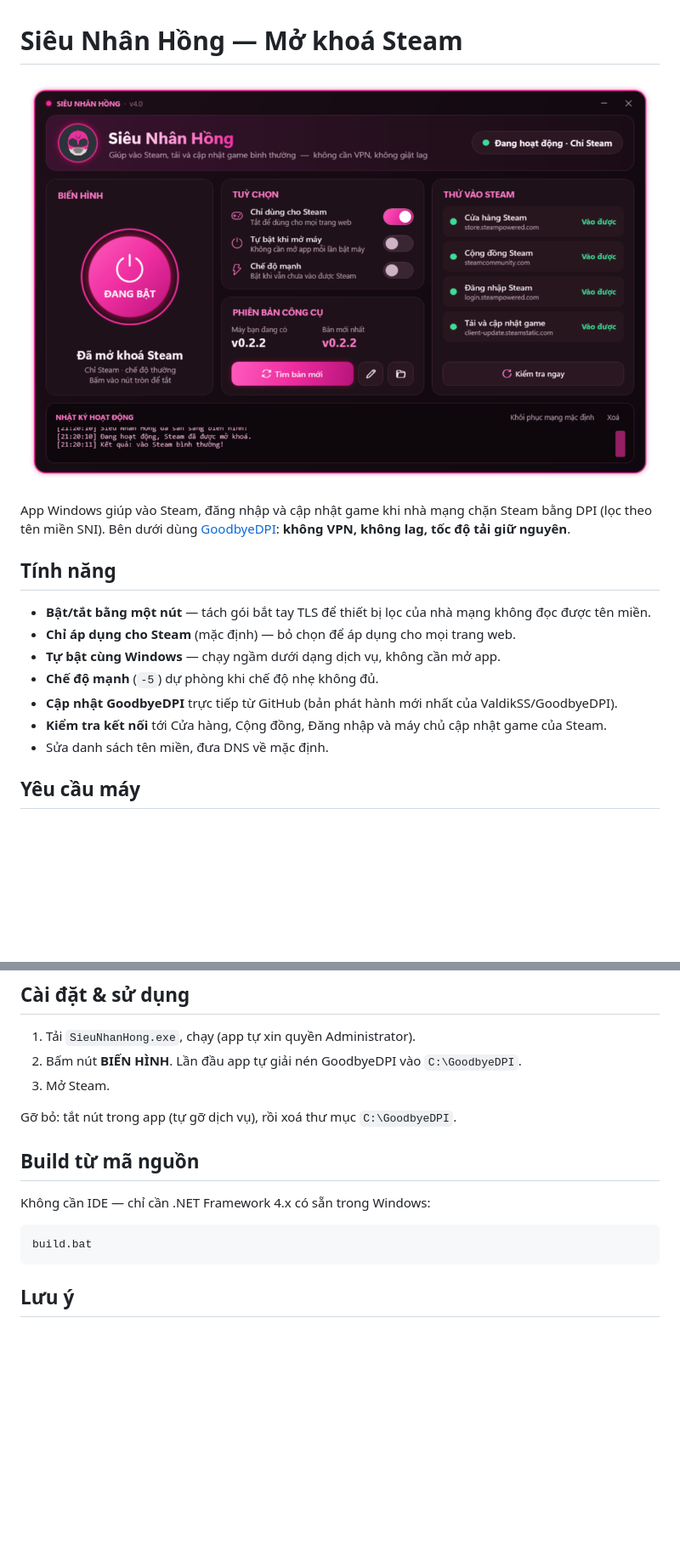
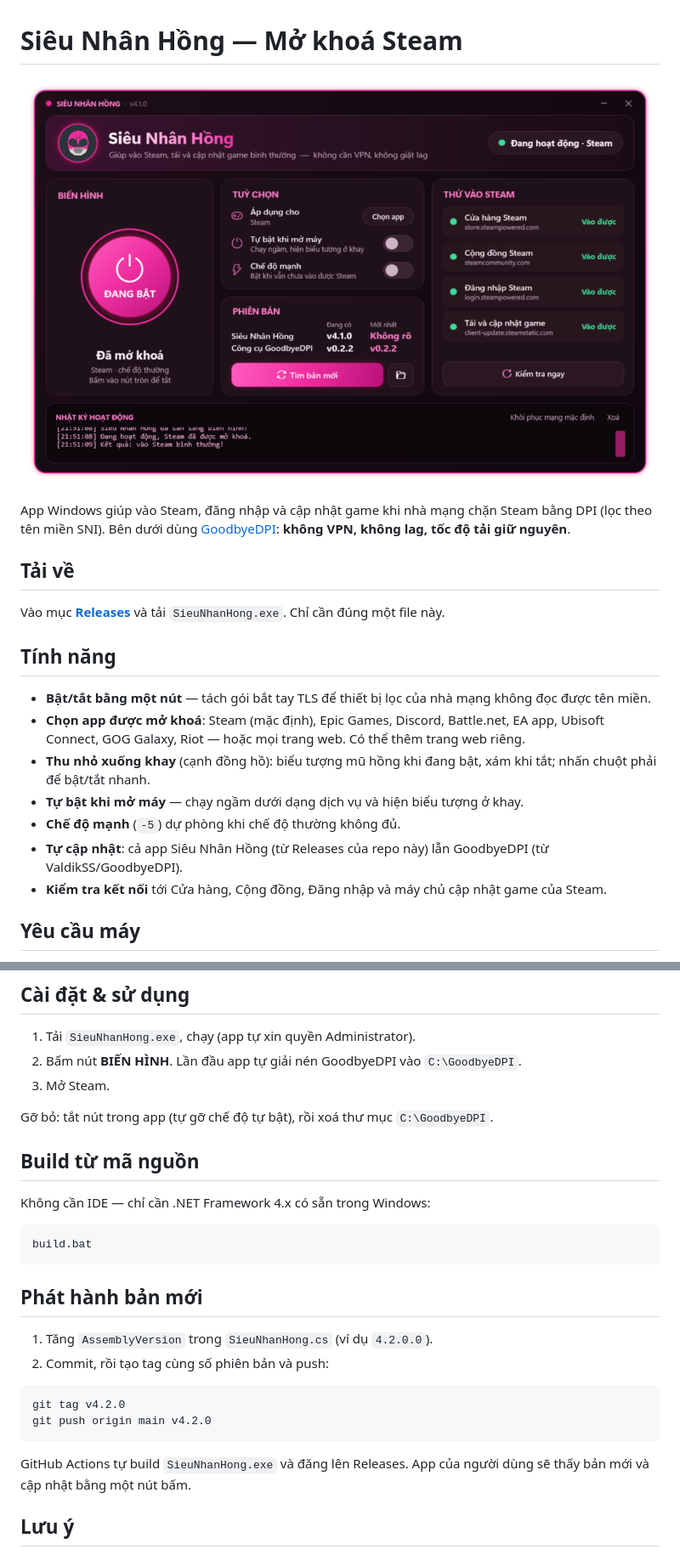
Before and after one commit to gentapham/goodbyedpi_sieunhanhong, a Markdown page: README.md, 2 parts joined by grey strips. Shown at 85% size. GitHub-like rendering; pictures changed too: docs/screenshot.png; blank space fills up the shorter version.

````diff
--- a/README.md
+++ b/README.md
@@ -5,14 +5,17 @@
 App Windows giúp vào Steam, đăng nhập và cập nhật game khi nhà mạng chặn Steam bằng DPI (lọc theo tên miền SNI).
 Bên dưới dùng [GoodbyeDPI](https://github.com/ValdikSS/GoodbyeDPI): **không VPN, không lag, tốc độ tải giữ nguyên**.
 
+## Tải về
+Vào mục [**Releases**](../../releases/latest) và tải `SieuNhanHong.exe`. Chỉ cần đúng một file này.
+
 ## Tính năng
 - **Bật/tắt bằng một nút** — tách gói bắt tay TLS để thiết bị lọc của nhà mạng không đọc được tên miền.
-- **Chỉ áp dụng cho Steam** (mặc định) — bỏ chọn để áp dụng cho mọi trang web.
-- **Tự bật cùng Windows** — chạy ngầm dưới dạng dịch vụ, không cần mở app.
-- **Chế độ mạnh** (`-5`) dự phòng khi chế độ nhẹ không đủ.
-- **Cập nhật GoodbyeDPI** trực tiếp từ GitHub (bản phát hành mới nhất của ValdikSS/GoodbyeDPI).
+- **Chọn app được mở khoá**: Steam (mặc định), Epic Games, Discord, Battle.net, EA app, Ubisoft Connect, GOG Galaxy, Riot — hoặc mọi trang web. Có thể thêm trang web riêng.
+- **Thu nhỏ xuống khay** (cạnh đồng hồ): biểu tượng mũ hồng khi đang bật, xám khi tắt; nhấn chuột phải để bật/tắt nhanh.
+- **Tự bật khi mở máy** — chạy ngầm dưới dạng dịch vụ và hiện biểu tượng ở khay.
+- **Chế độ mạnh** (`-5`) dự phòng khi chế độ thường không đủ.
+- **Tự cập nhật**: cả app Siêu Nhân Hồng (từ Releases của repo này) lẫn GoodbyeDPI (từ ValdikSS/GoodbyeDPI).
 - **Kiểm tra kết nối** tới Cửa hàng, Cộng đồng, Đăng nhập và máy chủ cập nhật game của Steam.
-- Sửa danh sách tên miền, đưa DNS về mặc định.
 
 ## Yêu cầu máy
 - Windows 10 hoặc 11 bản 64-bit.
@@ -24,7 +27,7 @@ Bên dưới dùng [GoodbyeDPI](https://github.com/ValdikSS/GoodbyeDPI): **khôn
 2. Bấm nút **BIẾN HÌNH**. Lần đầu app tự giải nén GoodbyeDPI vào `C:\GoodbyeDPI`.
 3. Mở Steam.
 
-Gỡ bỏ: tắt nút trong app (tự gỡ dịch vụ), rồi xoá thư mục `C:\GoodbyeDPI`.
+Gỡ bỏ: tắt nút trong app (tự gỡ chế độ tự bật), rồi xoá thư mục `C:\GoodbyeDPI`.
 
 ## Build từ mã nguồn
 Không cần IDE — chỉ cần .NET Framework 4.x có sẵn trong Windows:
@@ -32,6 +35,17 @@ Không cần IDE — chỉ cần .NET Framework 4.x có sẵn trong Windows:
 ```bat
 build.bat
 ```
+
+## Phát hành bản mới
+1. Tăng `AssemblyVersion` trong `SieuNhanHong.cs` (ví dụ `4.2.0.0`).
+2. Commit, rồi tạo tag cùng số phiên bản và push:
+
+```bat
+git tag v4.2.0
+git push origin main v4.2.0
+```
+
+GitHub Actions tự build `SieuNhanHong.exe` và đăng lên Releases. App của người dùng sẽ thấy bản mới và cập nhật bằng một nút bấm.
 
 ## Lưu ý
 - GoodbyeDPI dùng driver WinDivert nên một số phần mềm diệt virus có thể báo nhầm.
````
Also changed, not shown: docs/chon-app.png (added), 5 other files.
